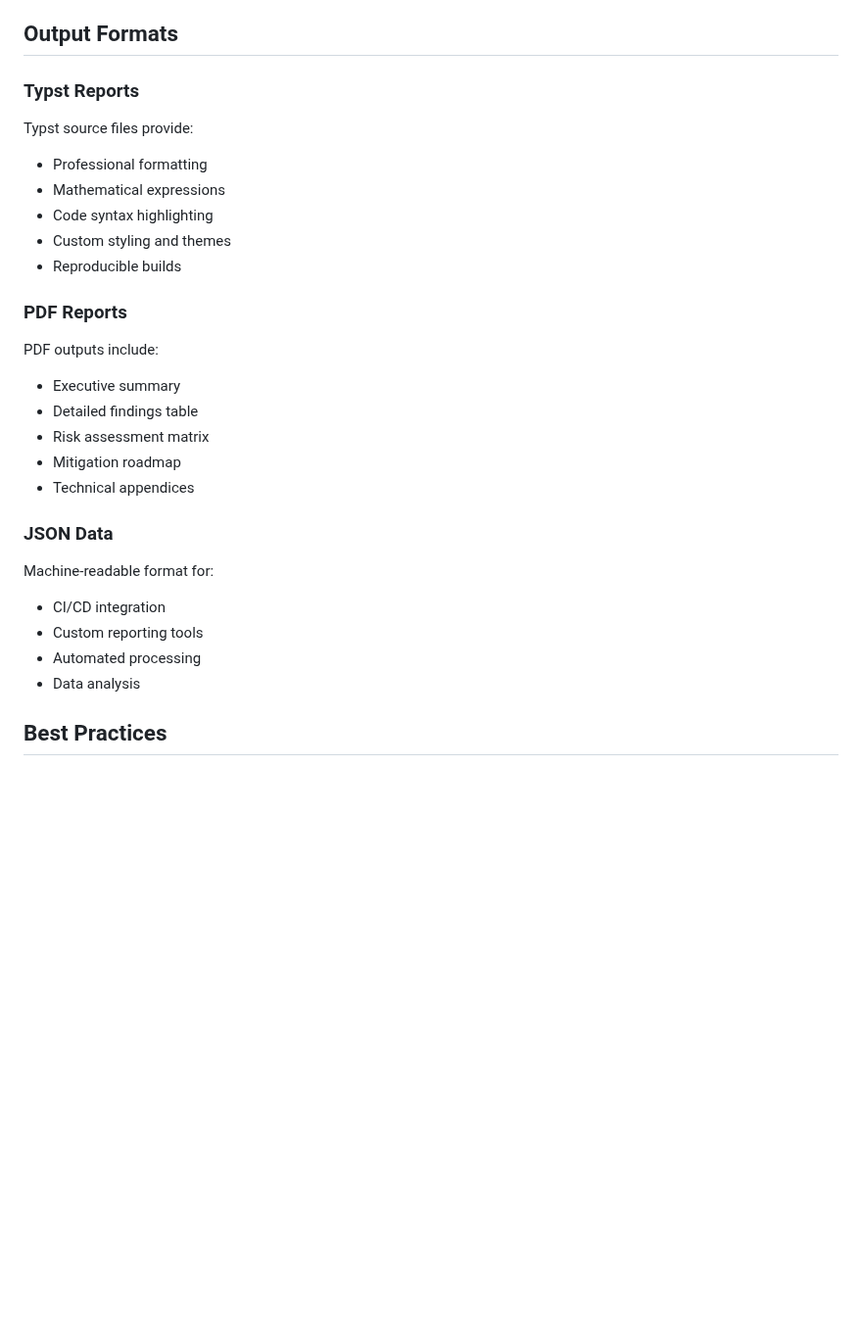
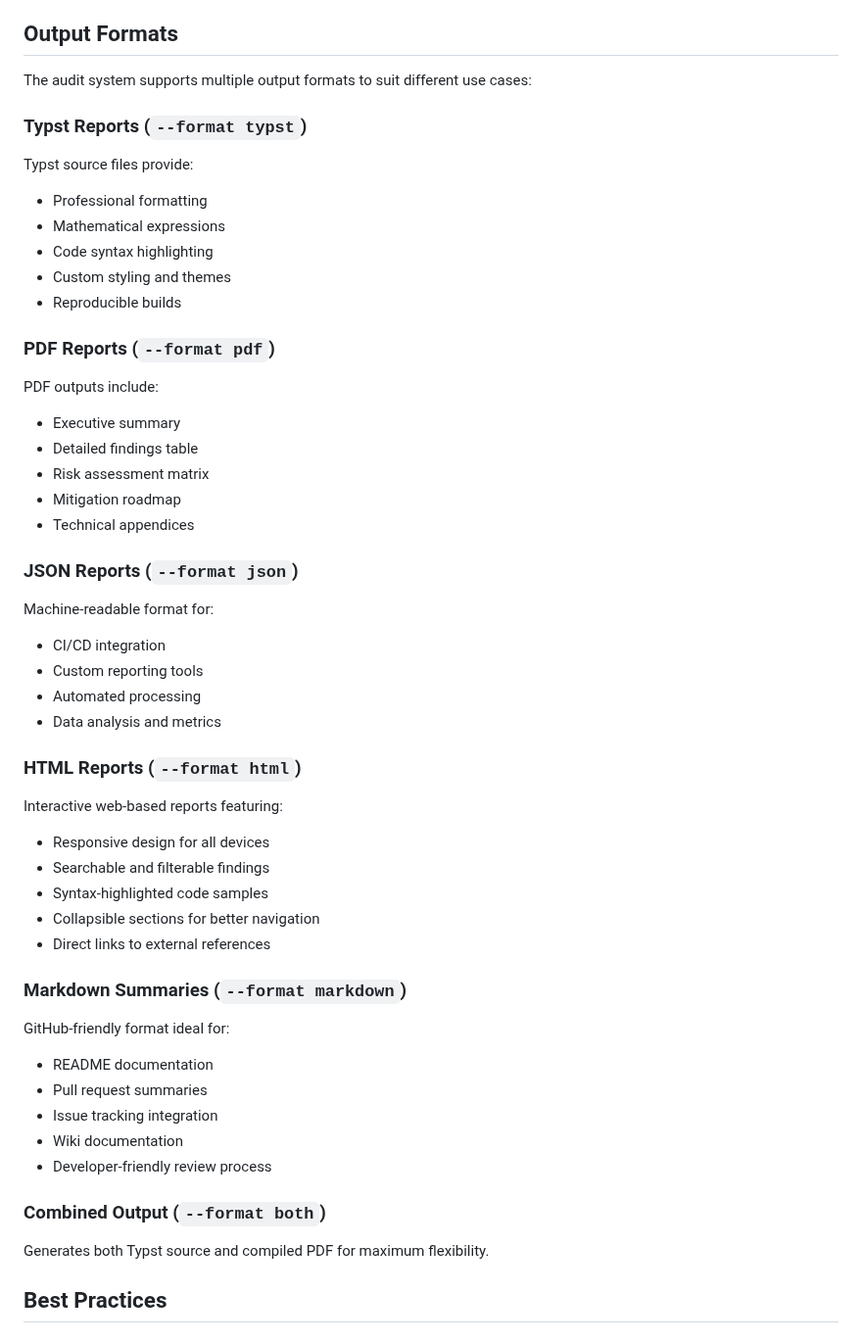
Before and after one commit to openSVM/osvm-cli, a Markdown page: docs/security-audit.md, the part around one of its changes. Shown at 98% size. Drawn GitHub-style; blank space fills up the shorter version.

Commit message:
Update security audit documentation with recent improvements and new output formats
Co-authored-by: larp0 <204380501+larp0@users.noreply.github.com>

```diff
--- a/docs/security-audit.md
+++ b/docs/security-audit.md
@@ -430,7 +460,9 @@ When auditing GitHub repositories, the system:
 
 ## Output Formats
 
-### Typst Reports
+The audit system supports multiple output formats to suit different use cases:
+
+### Typst Reports (`--format typst`)
 
 Typst source files provide:
 - Professional formatting
@@ -439,7 +471,7 @@ Typst source files provide:
 - Custom styling and themes
 - Reproducible builds
 
-### PDF Reports
+### PDF Reports (`--format pdf`)
 
 PDF outputs include:
 - Executive summary
@@ -448,13 +480,35 @@ PDF outputs include:
 - Mitigation roadmap
 - Technical appendices
 
-### JSON Data
+### JSON Reports (`--format json`)
 
 Machine-readable format for:
 - CI/CD integration
 - Custom reporting tools
 - Automated processing
-- Data analysis
+- Data analysis and metrics
+
+### HTML Reports (`--format html`)
+
+Interactive web-based reports featuring:
+- Responsive design for all devices
+- Searchable and filterable findings
+- Syntax-highlighted code samples
+- Collapsible sections for better navigation
+- Direct links to external references
+
+### Markdown Summaries (`--format markdown`)
+
+GitHub-friendly format ideal for:
+- README documentation
+- Pull request summaries
+- Issue tracking integration
+- Wiki documentation
+- Developer-friendly review process
+
+### Combined Output (`--format both`)
+
+Generates both Typst source and compiled PDF for maximum flexibility.
 
 ## Best Practices
 
```
Also changed, not shown: other parts of docs/security-audit.md (+30 -0 lines).
